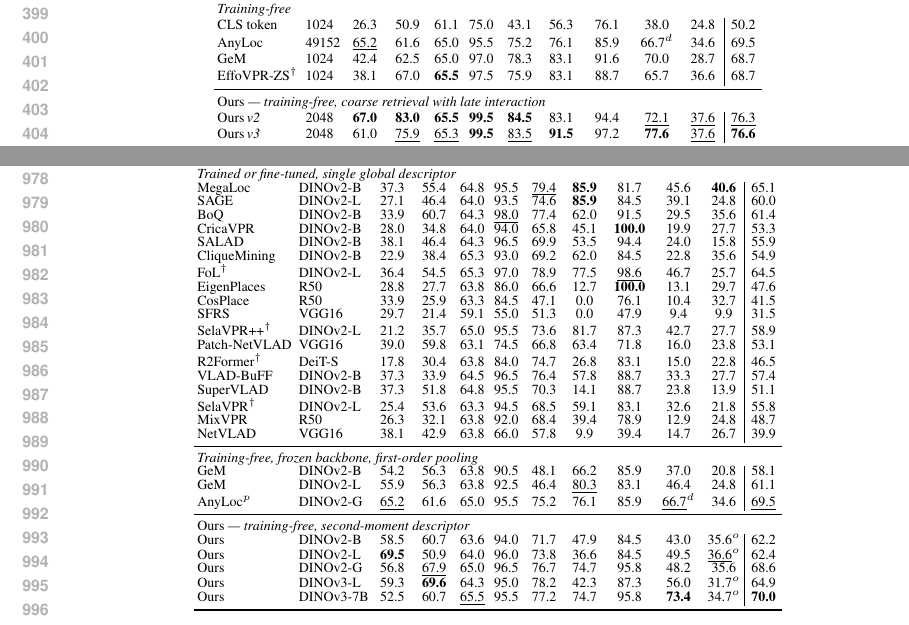
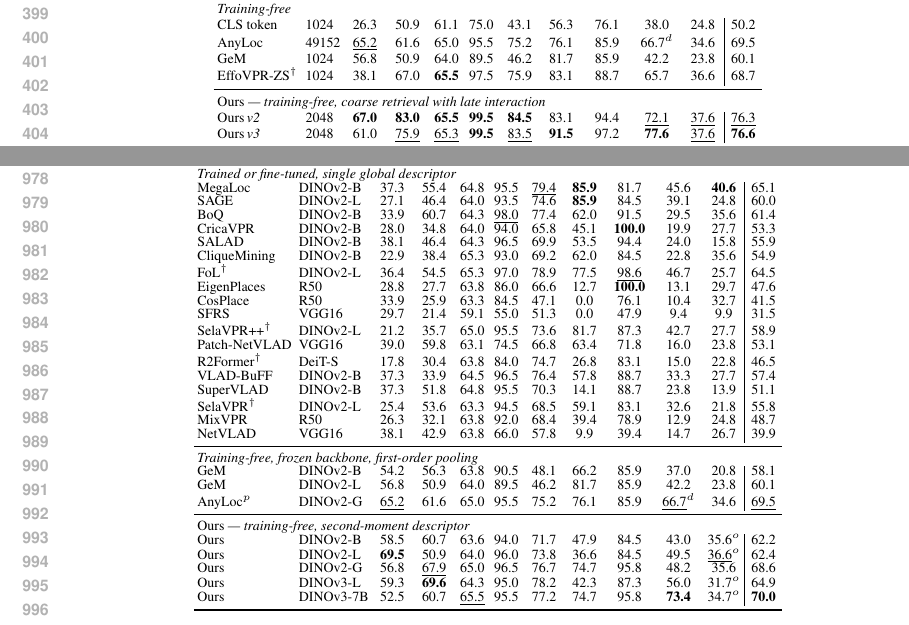
Before and after one commit to Zarreboln/iclr2027-new1, a LaTeX paper (iclr2027_conference.tex, which reads sections/04_exp_setup.tex, sections/10_appendix_tables.tex): two parts of pages 8 and 19 of 23, joined at a grey line, cut so that both start at the same text. Compiled offline with pdfLaTeX.

Commit message:
GeM 行换成可复现的运行(DINOv2-L,原生 518,p=3,全 token):正文与附录同源,均值 60.1;原正文那行在本机无任何运行记录且复现不出

```diff
--- a/sections/04_exp_setup.tex
+++ b/sections/04_exp_setup.tex
@@ -128,7 +128,7 @@ SAGE$^\ddag$ & 8448 & 27.1 & 46.4 & 64.0 & 93.5 & 74.6 & \underline{85.9} & 84.5
 \multicolumn{12}{l}{\emph{Training-free}} \\
 CLS token & 1024 & 26.3 & 50.9 & 61.1 & 75.0 & 43.1 & 56.3 & 76.1 & 38.0 & 24.8 & 50.2 \\
 AnyLoc & 49152 & \underline{65.2} & 61.6 & 65.0 & 95.5 & 75.2 & 76.1 & 85.9 & 66.7$^{d}$ & 34.6 & 69.5 \\
-GeM & 1024 & 42.4 & 62.5 & 65.0 & 97.0 & 78.3 & 83.1 & 91.6 & 70.0 & 28.7 & 68.7 \\
+GeM & 1024 & 56.8 & 50.9 & 64.0 & 89.5 & 46.2 & 81.7 & 85.9 & 42.2 & 23.8 & 60.1 \\
 EffoVPR-ZS$^{\dagger}$ & 1024 & 38.1 & 67.0 & \textbf{65.5} & 97.5 & 75.9 & 83.1 & 88.7 & 65.7 & 36.6 & 68.7 \\
 \midrule
 \multicolumn{12}{l}{Ours \emph{--- training-free, coarse retrieval with late interaction}} \\
--- a/sections/10_appendix_tables.tex
+++ b/sections/10_appendix_tables.tex
@@ -243,7 +243,7 @@ NetVLAD              &    VGG16       &  38.1  &  42.9  &  63.8  &  66.0  &  57.
 \midrule
 \multicolumn{12}{l}{\emph{Training-free, frozen backbone, first-order pooling}} \\
 GeM                  &    DINOv2-B    &  54.2  &  56.3  &  63.8  &  90.5  &  48.1  &  66.2  &  85.9  &  37.0  &  20.8  &  58.1\\
-GeM                  &    DINOv2-L    &  55.9  &  56.3  &  63.8  &  92.5  &  46.4  &  \underline{80.3}  &  83.1  &  46.4  &  24.8  &  61.1\\
+GeM                  &    DINOv2-L    &  56.8  &  50.9  &  64.0  &  89.5  &  46.2  &  81.7  &  85.9  &  42.2  &  23.8  &  60.1\\
 AnyLoc$^{p}$         &    DINOv2-G    &  \underline{65.2}  &  61.6  &  65.0  &  95.5  &  75.2  &  76.1  &  85.9  &  \underline{66.7}$^{d}$  &  34.6  &  \underline{69.5}\\
 \midrule
 \multicolumn{12}{l}{Ours \emph{--- training-free, second-moment descriptor}} \\
```
